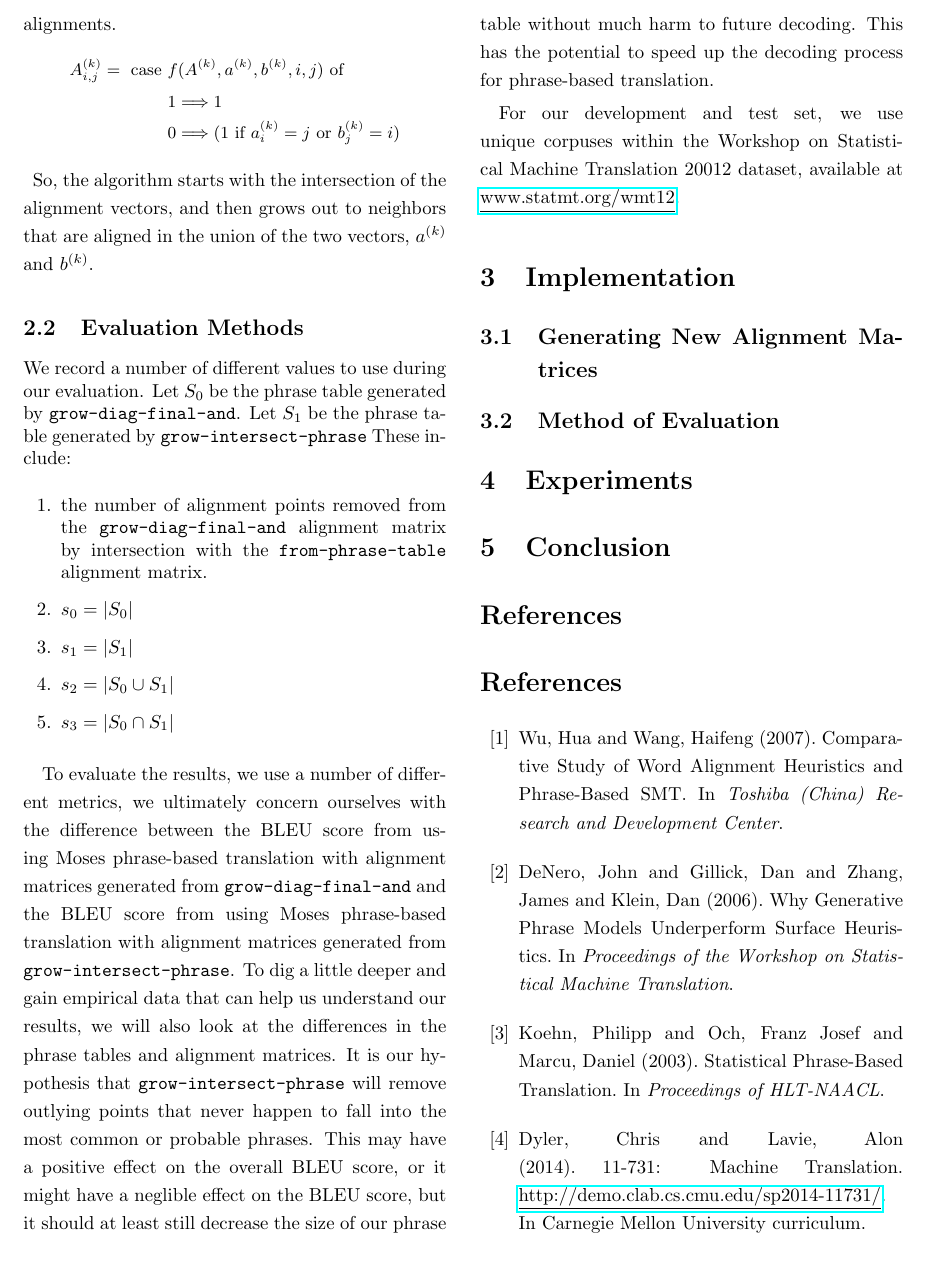
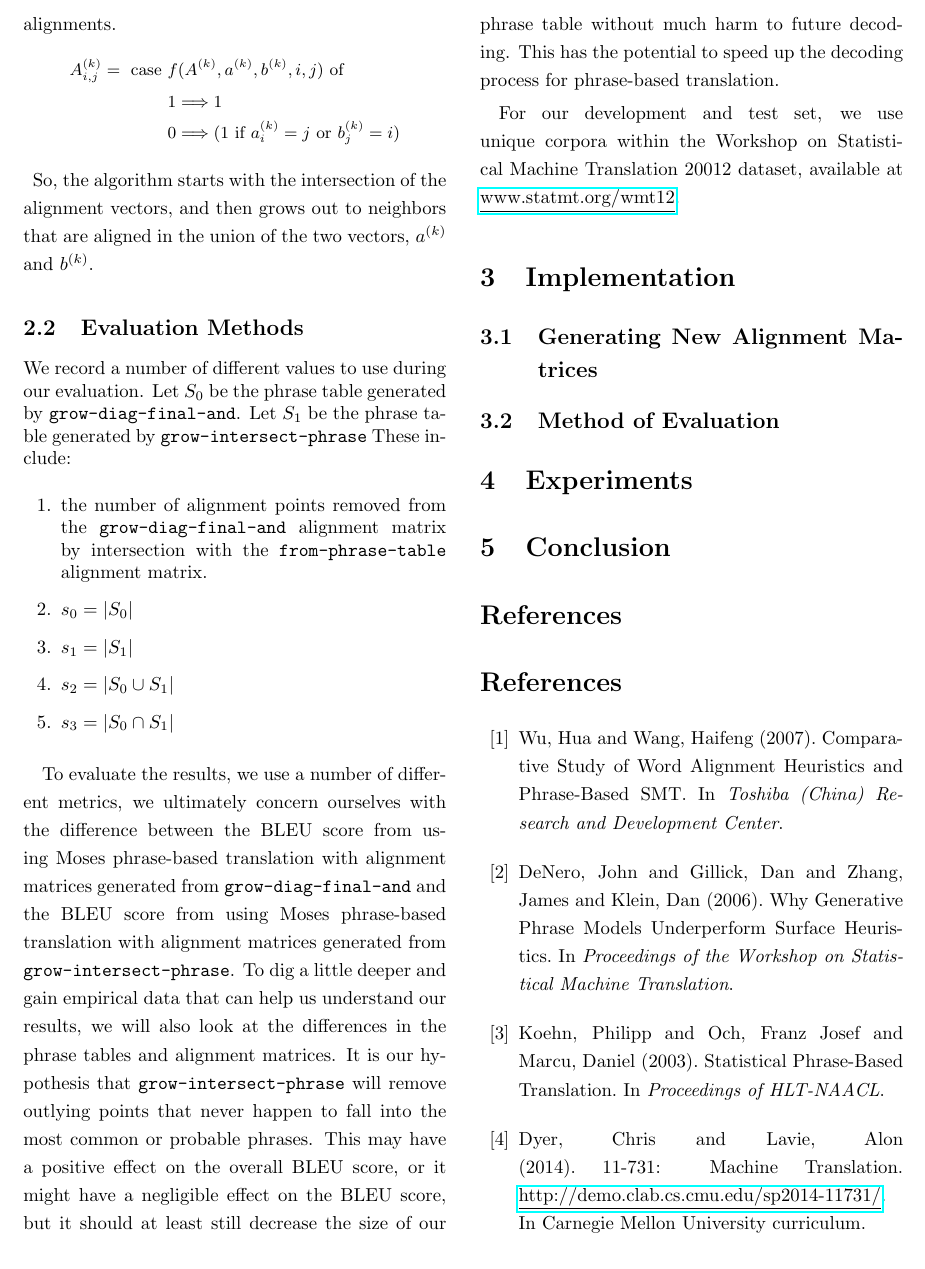
Before and after one commit to dbmikus/11-731.phrase-matrix-aligner-report, a LaTeX document (dmikus-phrase-aligner.tex): part of page 3 of 4, cut so that both start at the same text. Compiled offline with pdfLaTeX.

Commit message:
Spelling fixes

```diff
--- a/dmikus-phrase-aligner.tex
+++ b/dmikus-phrase-aligner.tex
@@ -210,11 +210,11 @@ results, we will also look at the differences in the phrase tables and alignment
 matrices. It is our hypothesis that \phraseIntersectAlign{} will remove outlying
 points that never happen to fall into the most common or probable phrases. This
 may have a positive effect on the overall BLEU score, or it might have a
-neglible effect on the BLEU score, but it should at least still decrease the
+negligible effect on the BLEU score, but it should at least still decrease the
 size of our phrase table without much harm to future decoding. This has the
 potential to speed up the decoding process for phrase-based translation.
 
-For our development and test set, we use unique corpuses within the Workshop on
+For our development and test set, we use unique corpora within the Workshop on
 Statistical Machine Translation 20012 dataset, available at
 \href{http://www.statmt.org/wmt12/dev.tgz}
      {\underline{www.statmt.org/wmt12}}.
@@ -255,7 +255,7 @@ Statistical Machine Translation 20012 dataset, available at
     In \emph{Proceedings of HLT-NAACL}.
 
   \bibitem{mt11731}
-    Dyler, Chris and Lavie, Alon
+    Dyer, Chris and Lavie, Alon
     (2014).
     11-731: Machine Translation.
     \href{http://demo.clab.cs.cmu.edu/sp2014-11731/}
```
